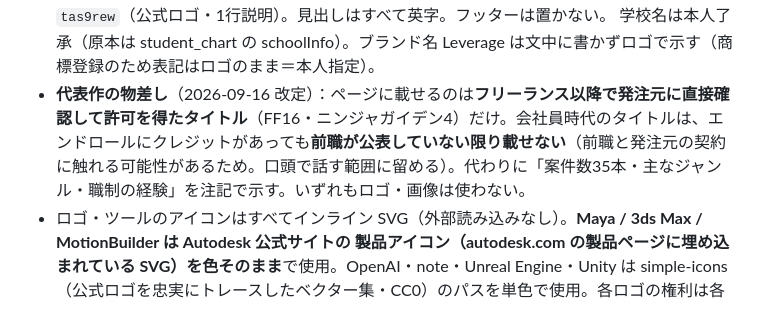
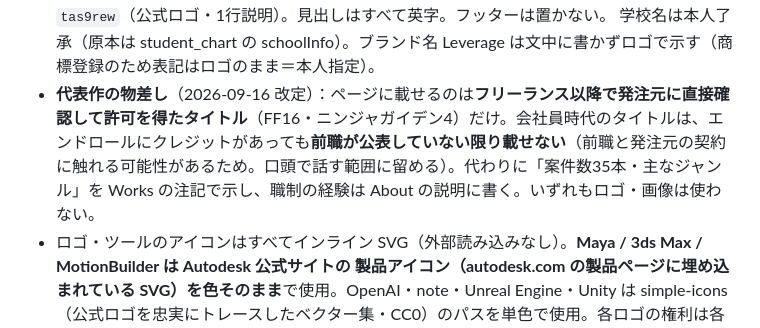
Before and after one commit to tas9-labo/tas9_net, a Markdown page: CLAUDE.md, the part around the change. GitHub-like rendering.

Commit message:
docs: 代表作の物差しの注記の説明を現状（職制は About 側）に合わせる
Co-Authored-By: Claude Fable 5.1 <noreply@anthropic.com>

```diff
--- a/CLAUDE.md
+++ b/CLAUDE.md
@@ -19,7 +19,7 @@ GitHub Pages（公開リポ `tas9-labo/tas9_net`・main ブランチのルート
   ⑧Lately＝Fusion・Bambu Studio のアイコン＋3文（3Dプリンタのガジェット・NFC ガジェットもその一つ）
   ⑨Links＝GPTs「+9(´_ゝ｀)」と note `tas9rew`（公式ロゴ・1行説明）。見出しはすべて英字。フッターは置かない。
   学校名は本人了承（原本は student_chart の schoolInfo）。ブランド名 Leverage は文中に書かずロゴで示す（商標登録のため表記はロゴのまま＝本人指定）。
-- **代表作の物差し**（2026-09-16 改定）：ページに載せるのは**フリーランス以降で発注元に直接確認して許可を得たタイトル**（FF16・ニンジャガイデン4）だけ。会社員時代のタイトルは、エンドロールにクレジットがあっても**前職が公表していない限り載せない**（前職と発注元の契約に触れる可能性があるため。口頭で話す範囲に留める）。代わりに「案件数35本・主なジャンル・職制の経験」を注記で示す。いずれもロゴ・画像は使わない。
+- **代表作の物差し**（2026-09-16 改定）：ページに載せるのは**フリーランス以降で発注元に直接確認して許可を得たタイトル**（FF16・ニンジャガイデン4）だけ。会社員時代のタイトルは、エンドロールにクレジットがあっても**前職が公表していない限り載せない**（前職と発注元の契約に触れる可能性があるため。口頭で話す範囲に留める）。代わりに「案件数35本・主なジャンル」を Works の注記で示し、職制の経験は About の説明に書く。いずれもロゴ・画像は使わない。
 - ロゴ・ツールのアイコンはすべてインライン SVG（外部読み込みなし）。**Maya / 3ds Max / MotionBuilder は Autodesk 公式サイトの
   製品アイコン（autodesk.com の製品ページに埋め込まれている SVG）を色そのまま**で使用。OpenAI・note・Unreal Engine・Unity は
   simple-icons（公式ロゴを忠実にトレースしたベクター集・CC0）のパスを単色で使用。各ロゴの権利は各社のもの＝
```
